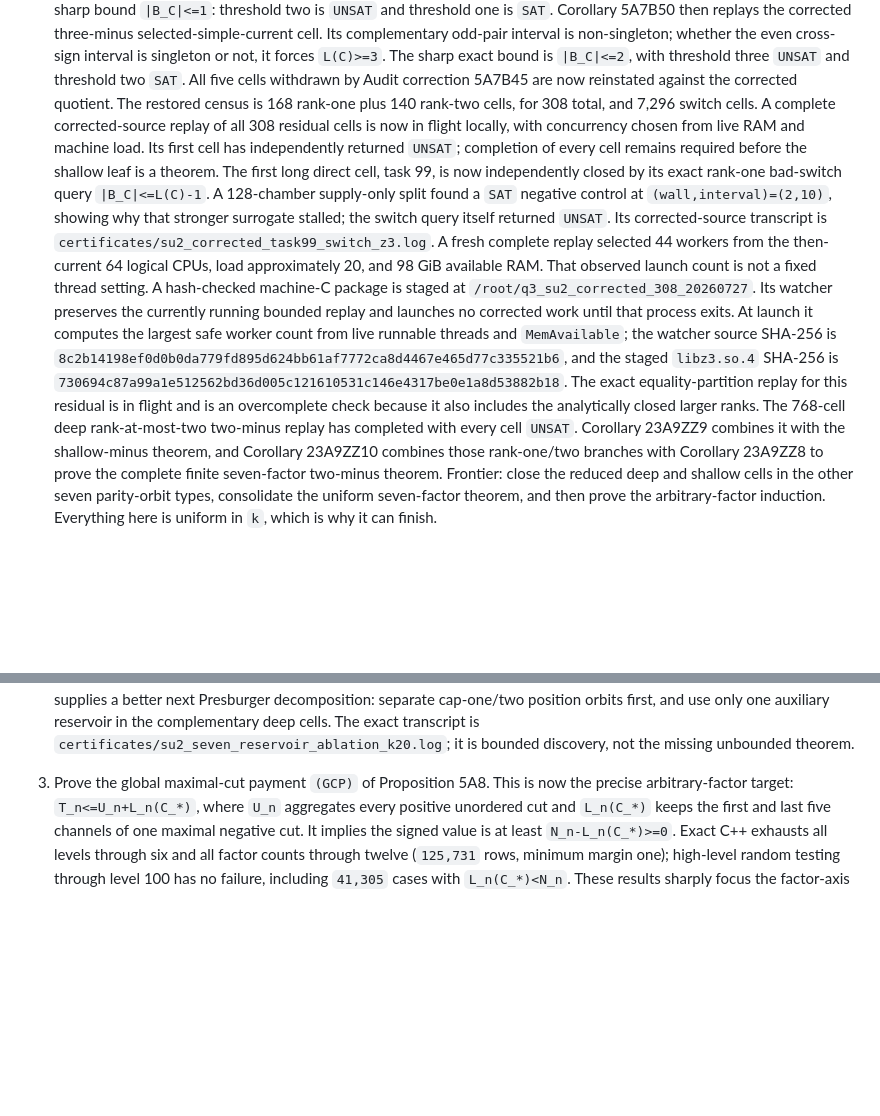
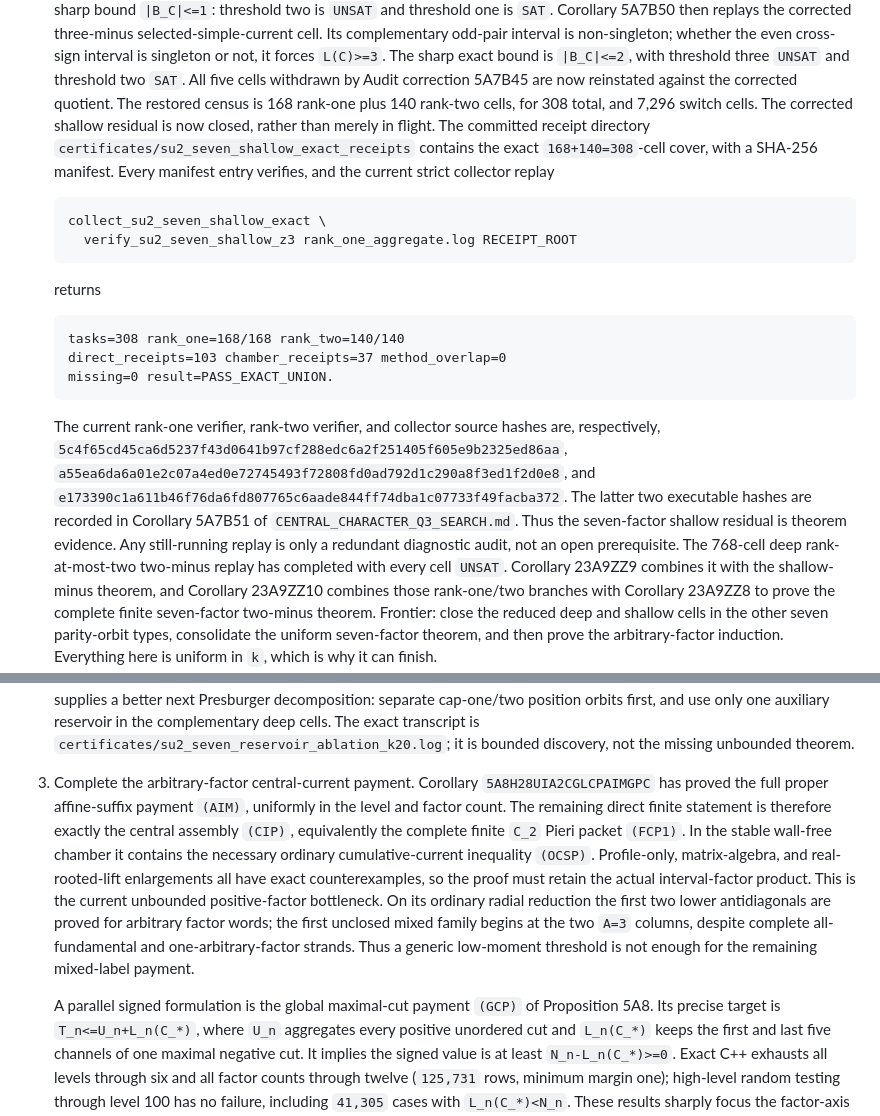
Before and after one commit to skypher/ginibre-q3-adjoint, a Markdown page: ginibre_q3/SU2_Q3_PROOF_PROGRAM_2026_07_25.md, 2 parts joined by grey strips. Rendered like a GitHub page; blank space fills up the shorter version.

Commit message:
docs: update proof roadmap status

````diff
--- a/ginibre_q3/SU2_Q3_PROOF_PROGRAM_2026_07_25.md
+++ b/ginibre_q3/SU2_Q3_PROOF_PROGRAM_2026_07_25.md
@@ -278,31 +278,36 @@ lanes the repository's own record supports:
   by Audit correction 5A7B45 are now reinstated against the corrected
   quotient.  The restored census is 168 rank-one plus 140 rank-two
   cells, for 308 total, and 7,296 switch cells.
-  A complete corrected-source replay of all 308 residual cells is now
-  in flight locally, with concurrency chosen from live RAM and machine
-  load.  Its first cell has independently returned `UNSAT`; completion
-  of every cell remains required before the shallow leaf is a theorem.
-  The first long direct cell, task 99, is now independently closed by
-  its exact rank-one bad-switch query `|B_C|<=L(C)-1`.  A 128-chamber
-  supply-only split found a `SAT` negative control at
-  `(wall,interval)=(2,10)`, showing why that stronger surrogate stalled;
-  the switch query itself returned `UNSAT`.  Its corrected-source
-  transcript is `certificates/su2_corrected_task99_switch_z3.log`.
-  A fresh complete replay selected 44 workers from the then-current
-  64 logical CPUs, load approximately 20, and 98 GiB available RAM.
-  That observed launch count is not a fixed thread setting.
-  A hash-checked machine-C package is staged at
-  `/root/q3_su2_corrected_308_20260727`.  Its watcher preserves the
-  currently running bounded replay and launches no corrected work until
-  that process exits.  At launch it computes the largest safe worker
-  count from live runnable threads and `MemAvailable`; the watcher
-  source SHA-256 is
-  `8c2b14198ef0d0b0da779fd895d624bb61af7772ca8d4467e465d77c335521b6`,
-  and the staged `libz3.so.4` SHA-256 is
-  `730694c87a99a1e512562bd36d005c121610531c146e4317be0e1a8d53882b18`.
-  The exact equality-partition replay for this residual is in flight and is an
-  overcomplete check because it also includes the analytically closed
-  larger ranks.  The 768-cell deep rank-at-most-two two-minus replay has
+  The corrected shallow residual is now closed, rather than merely
+  in flight.  The committed receipt directory
+  `certificates/su2_seven_shallow_exact_receipts` contains the exact
+  `168+140=308`-cell cover, with a SHA-256 manifest.  Every manifest
+  entry verifies, and the current strict collector replay
+
+  ```text
+  collect_su2_seven_shallow_exact \
+    verify_su2_seven_shallow_z3 rank_one_aggregate.log RECEIPT_ROOT
+  ```
+
+  returns
+
+  ```text
+  tasks=308 rank_one=168/168 rank_two=140/140
+  direct_receipts=103 chamber_receipts=37 method_overlap=0
+  missing=0 result=PASS_EXACT_UNION.
+  ```
+
+  The current rank-one verifier, rank-two verifier, and collector source
+  hashes are, respectively,
+  `5c4f65cd45ca6d5237f43d0641b97cf288edc6a2f251405f605e9b2325ed86aa`,
+  `a55ea6da6a01e2c07a4ed0e72745493f72808fd0ad792d1c290a8f3ed1f2d0e8`,
+  and
+  `e173390c1a611b46f76da6fd807765c6aade844ff74dba1c07733f49facba372`.
+  The latter two executable hashes are recorded in Corollary 5A7B51 of
+  `CENTRAL_CHARACTER_Q3_SEARCH.md`.  Thus the seven-factor shallow
+  residual is theorem evidence.  Any still-running replay is only a
+  redundant diagnostic audit, not an open prerequisite.  The 768-cell
+  deep rank-at-most-two two-minus replay has
   completed with every cell `UNSAT`.  Corollary 23A9ZZ9 combines it with
   the shallow-minus theorem, and Corollary 23A9ZZ10 combines those
   rank-one/two branches with Corollary 23A9ZZ8 to prove the complete
@@ -576,8 +581,24 @@ before any further construction.
    The exact transcript is
    `certificates/su2_seven_reservoir_ablation_k20.log`; it is bounded
    discovery, not the missing unbounded theorem.
-3. Prove the global maximal-cut payment `(GCP)` of Proposition 5A8.
-   This is now the precise arbitrary-factor target:
+3. Complete the arbitrary-factor central-current payment.  Corollary
+   `5A8H28UIA2CGLCPAIMGPC` has proved the full proper affine-suffix
+   payment `(AIM)`, uniformly in the level and factor count.  The remaining
+   direct finite statement is therefore exactly the central assembly
+   `(CIP)`, equivalently the complete finite `C_2` Pieri packet `(FCP1)`.
+   In the stable wall-free chamber it contains the necessary ordinary
+   cumulative-current inequality `(OCSP)`.  Profile-only, matrix-algebra,
+   and real-rooted-lift enlargements all have exact counterexamples, so the
+   proof must retain the actual interval-factor product.  This is the
+   current unbounded positive-factor bottleneck.  On its ordinary radial
+   reduction the first two lower antidiagonals are proved for arbitrary
+   factor words; the first unclosed mixed family begins at the two
+   `A=3` columns, despite complete all-fundamental and one-arbitrary-factor
+   strands.  Thus a generic low-moment threshold is not enough for the
+   remaining mixed-label payment.
+
+   A parallel signed formulation is the global maximal-cut payment `(GCP)`
+   of Proposition 5A8.  Its precise target is
    `T_n<=U_n+L_n(C_*)`, where `U_n` aggregates every positive unordered
    cut and `L_n(C_*)` keeps the first and last five channels of one
    maximal negative cut.  It implies the signed value is at least
````
